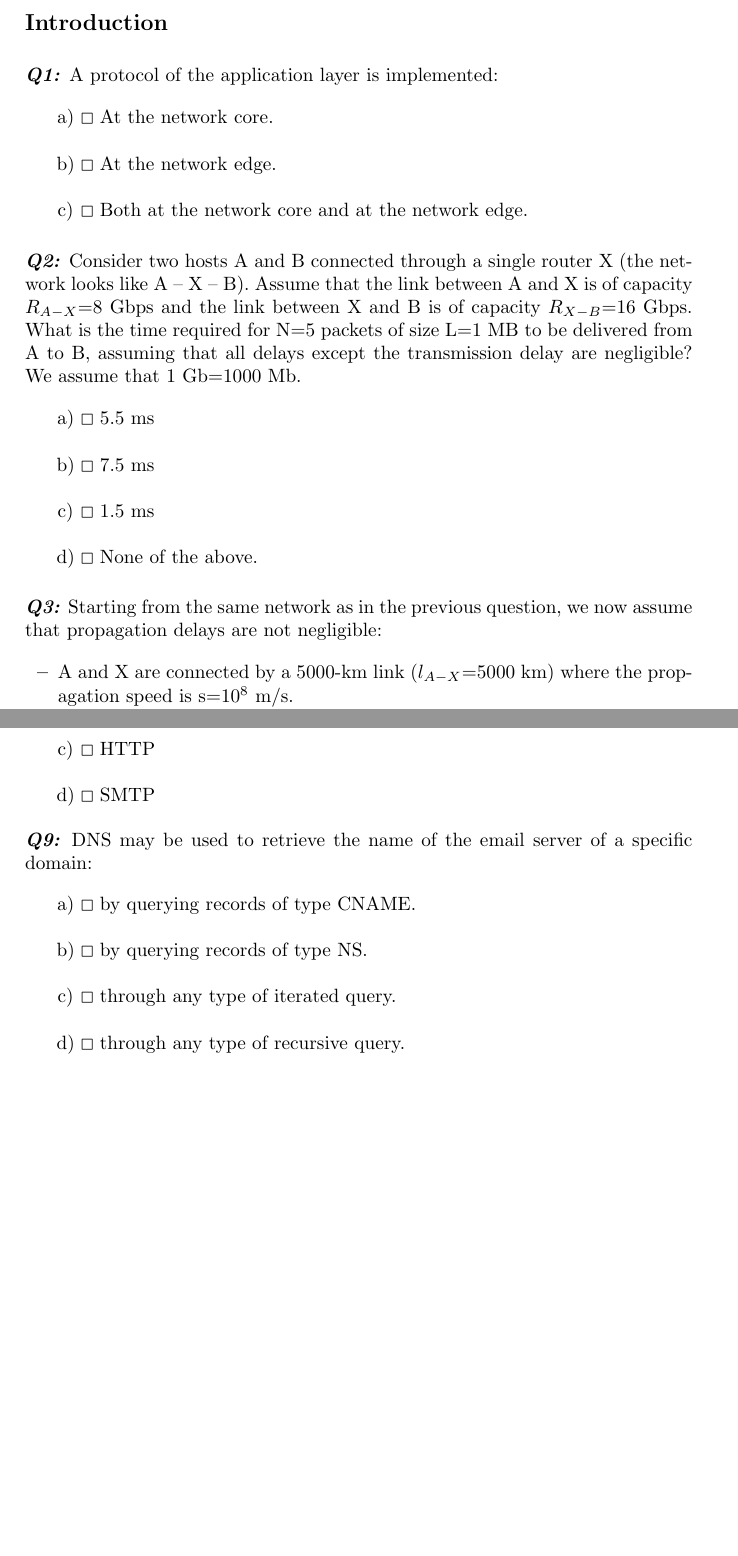
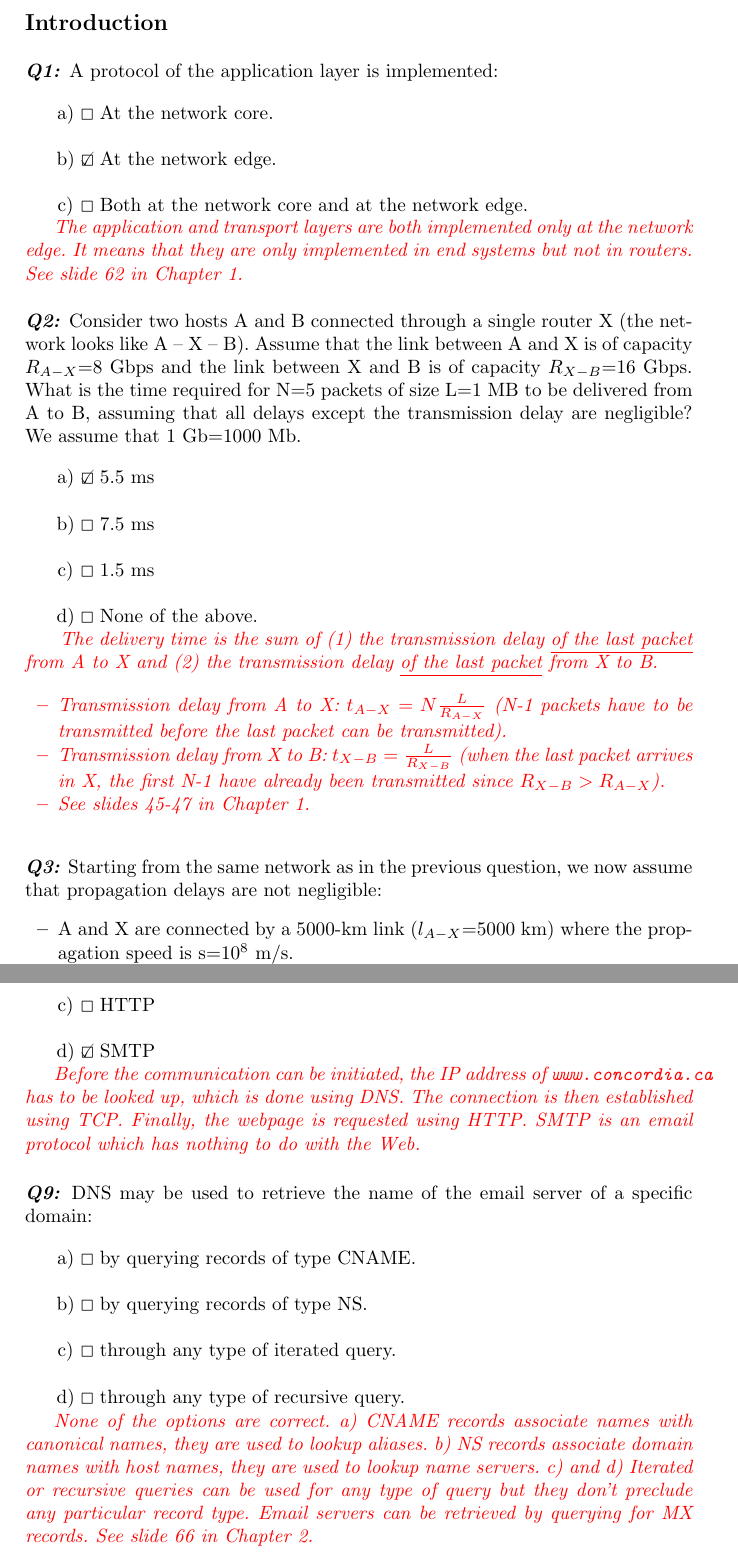
Before and after one commit to glatard/networks-course, a LaTeX paper (TA1/ta1.tex): two parts of pages 2 and 5 of 5 before the commit and two parts of pages 2 and 5 of 6 after it, joined at a grey line, cut so that both start at the same text, the shorter picture padded with empty space. Compiled offline with pdfLaTeX.

Commit message:
TA1 solutions

```diff
--- a/TA1/ta1.tex
+++ b/TA1/ta1.tex
@@ -19,7 +19,7 @@
 }
 
 
-\newcommand{\answer}[1]{}%{\color{red}\textit{#1}\color{black}}
+\newcommand{\answer}[1]{{\color{red}\textit{#1}\color{black}}}
 \title{COMP 445 -- Theoretical Assignment 1 (TA1)\\ Winter 2018}
 
 \author{Tristan Glatard\\
@@ -82,10 +82,14 @@ Signature: \dotfill
 \begin{tabular}{ccl}
   a) & $\Box$ & At the network core. \\
   \\
-  b) & $\Box$ & At the network edge. \\
+  b) & $\CheckedBox$ & At the network edge. \\
   \\
   c) & $\Box$ & Both at the network core and at the network edge.
 \end{tabular}
+
+\answer{The application and transport layers are both implemented only at
+  the network edge. It means that they are only implemented in end
+  systems but not in routers. See slide 62 in Chapter 1.}
 
 \paragraph{\textbf{Q2:}} Consider two hosts A and B connected through a single router X (the
   network looks like A -- X -- B). Assume that the link between A and
@@ -95,7 +99,7 @@ Signature: \dotfill
   delays except the transmission delay are negligible? We assume that 1~Gb=1000~Mb.\\
 
 \begin{tabular}{ccl}
-  a) & $\Box$ & 5.5~ms\\
+  a) & $\CheckedBox$ & 5.5~ms\\
   \\
   b) & $\Box$ & 7.5~ms\\
   \\
@@ -103,6 +107,16 @@ Signature: \dotfill
   \\
   d) & $\Box$ & None of the above.
 \end{tabular}
+
+\answer{ The delivery time is the sum of (1) the transmission delay
+  \underline{of the last packet} from A to X and (2) the transmission delay
+  \underline{of the last packet} from X to B.
+\begin{itemize}
+ \item Transmission delay from A to X: $t_{A-X}=N\frac{L}{R_{A-X}}$ (N-1 packets have to be transmitted before the last packet can be transmitted).
+ \item Transmission delay from X to B: $t_{X-B}=\frac{L}{R_{X-B}}$ (when the last packet arrives in X, the first N-1 have already been transmitted since $R_{X-B}>R_{A-X}$).
+ \item See slides 45-47 in Chapter 1.
+\end{itemize}
+}
 
 \paragraph{\textbf{Q3:}} Starting from the same network as in the previous question, we now assume that propagation delays are not negligible:
 \begin{itemize}
@@ -122,0 +140 @@ What is the new delivery time between A and B for the same N=5 packets?\\
+See slide 45 in Chapter 1.
@@ -185,8 +220,14 @@ Web server?\\
   \\
   c) & $\Box$ & HTTP\\
   \\
-  d) & $\Box$ & SMTP\\
+  d) & $\CheckedBox$ & SMTP\\
 \end{tabular}
+
+\answer{Before the communication can be initiated, the IP address of
+  \texttt{www.concordia.ca} has to be looked up, which is done using
+  DNS. The connection is then established using TCP. Finally, the
+  webpage is requested using HTTP. SMTP is an email protocol which has
+  nothing to do with the Web.}
 
 \paragraph{\textbf{Q9:}} DNS may be used to retrieve the name of the email server of a specific domain:\\
 
@@ -200,3 +241,10 @@ Web server?\\
   d) & $\Box$ & through any type of recursive query.\\
 \end{tabular}
 
+\answer{None of the options are correct. a) CNAME records associate
+  names with canonical names, they are used to lookup aliases. b) NS
+  records associate domain names with host names, they are used to
+  lookup name servers. c) and d) Iterated or recursive queries can be
+  used for any type of query but they don't preclude any particular
+  record type. Email servers can be retrieved by querying for MX
+  records. See slide 66 in Chapter 2.}
```
Also changed, not shown: TA1/ta1.tex (41 more changed lines).
